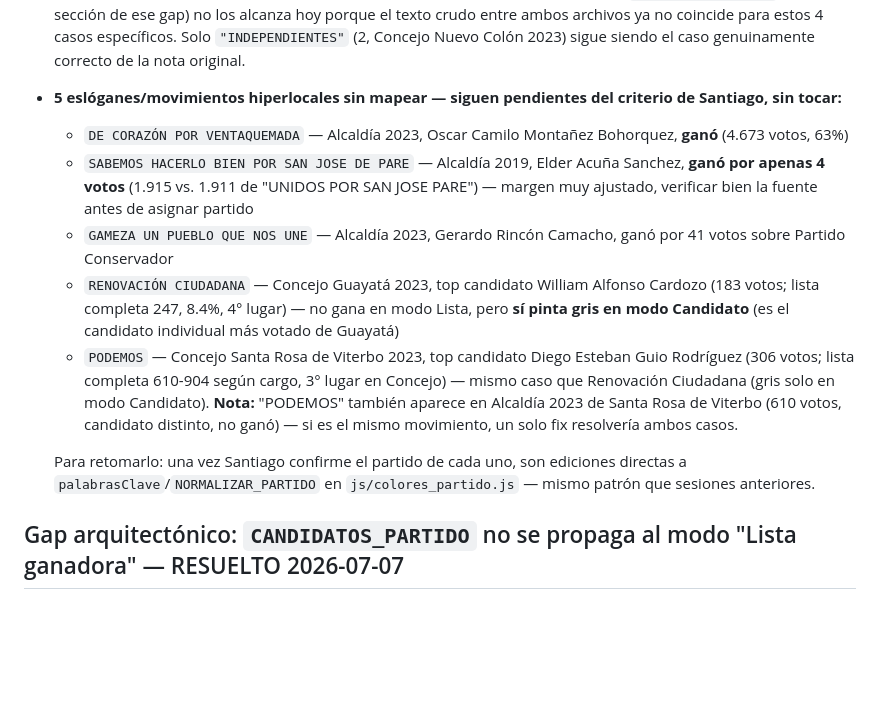
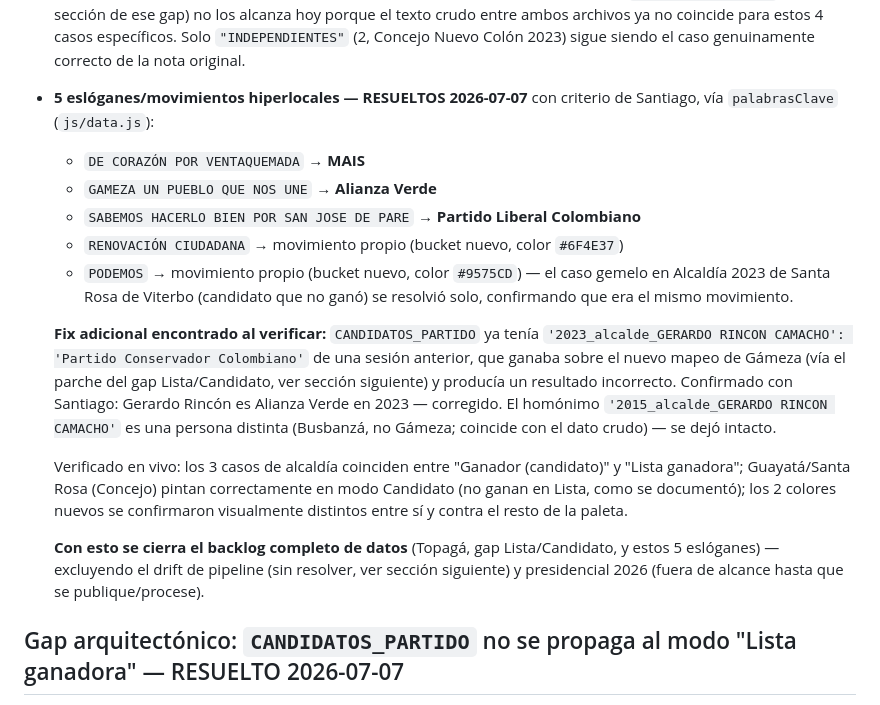
Before and after one commit to santiagohernandezrincon/observatorio-electoral-boyaca, a Markdown page: PENDIENTES.md, the part around the change. Rendered like a GitHub page; blank space fills up the shorter version.

Commit message:
Documenta el cierre del backlog de eslóganes hiperlocales
Marca los 5 casos como resueltos con criterio de Santiago, documenta
el fix adicional del override de Gerardo Rincón Camacho (Gámeza) que
apareció durante la verificación.

Co-Authored-By: Claude Sonnet 5 <noreply@anthropic.com>

```diff
--- a/PENDIENTES.md
+++ b/PENDIENTES.md
@@ -67,31 +67,39 @@ reemplazo de 24 CSV). Auditoría real contra los 39 combos año/cargo
   Solo `"INDEPENDIENTES"` (2, Concejo Nuevo Colón 2023) sigue siendo
   el caso genuinamente correcto de la nota original.
 
-- **5 eslóganes/movimientos hiperlocales sin mapear — siguen
-  pendientes del criterio de Santiago, sin tocar:**
-  - `DE CORAZÓN POR VENTAQUEMADA` — Alcaldía 2023, Oscar Camilo
-    Montañez Bohorquez, **ganó** (4.673 votos, 63%)
-  - `SABEMOS HACERLO BIEN POR SAN JOSE DE PARE` — Alcaldía 2019, Elder
-    Acuña Sanchez, **ganó por apenas 4 votos** (1.915 vs. 1.911 de
-    "UNIDOS POR SAN JOSE PARE") — margen muy ajustado, verificar bien
-    la fuente antes de asignar partido
-  - `GAMEZA UN PUEBLO QUE NOS UNE` — Alcaldía 2023, Gerardo Rincón
-    Camacho, ganó por 41 votos sobre Partido Conservador
-  - `RENOVACIÓN CIUDADANA` — Concejo Guayatá 2023, top candidato
-    William Alfonso Cardozo (183 votos; lista completa 247, 8.4%, 4°
-    lugar) — no gana en modo Lista, pero **sí pinta gris en modo
-    Candidato** (es el candidato individual más votado de Guayatá)
-  - `PODEMOS` — Concejo Santa Rosa de Viterbo 2023, top candidato Diego
-    Esteban Guio Rodríguez (306 votos; lista completa 610-904 según
-    cargo, 3° lugar en Concejo) — mismo caso que Renovación Ciudadana
-    (gris solo en modo Candidato). **Nota:** "PODEMOS" también aparece
-    en Alcaldía 2023 de Santa Rosa de Viterbo (610 votos, candidato
-    distinto, no ganó) — si es el mismo movimiento, un solo fix
-    resolvería ambos casos.
+- **5 eslóganes/movimientos hiperlocales — RESUELTOS 2026-07-07** con
+  criterio de Santiago, vía `palabrasClave` (`js/data.js`):
+  - `DE CORAZÓN POR VENTAQUEMADA` → **MAIS**
+  - `GAMEZA UN PUEBLO QUE NOS UNE` → **Alianza Verde**
+  - `SABEMOS HACERLO BIEN POR SAN JOSE DE PARE` → **Partido Liberal
+    Colombiano**
+  - `RENOVACIÓN CIUDADANA` → movimiento propio (bucket nuevo, color
+    `#6F4E37`)
+  - `PODEMOS` → movimiento propio (bucket nuevo, color `#9575CD`) —
+    el caso gemelo en Alcaldía 2023 de Santa Rosa de Viterbo (candidato
+    que no ganó) se resolvió solo, confirmando que era el mismo
+    movimiento.
 
-  Para retomarlo: una vez Santiago confirme el partido de cada uno,
-  son ediciones directas a `palabrasClave`/`NORMALIZAR_PARTIDO` en
-  `js/colores_partido.js` — mismo patrón que sesiones anteriores.
+  **Fix adicional encontrado al verificar:** `CANDIDATOS_PARTIDO` ya
+  tenía `'2023_alcalde_GERARDO RINCON CAMACHO': 'Partido Conservador
+  Colombiano'` de una sesión anterior, que ganaba sobre el nuevo mapeo
+  de Gámeza (vía el parche del gap Lista/Candidato, ver sección
+  siguiente) y producía un resultado incorrecto. Confirmado con
+  Santiago: Gerardo Rincón es Alianza Verde en 2023 — corregido. El
+  homónimo `'2015_alcalde_GERARDO RINCON CAMACHO'` es una persona
+  distinta (Busbanzá, no Gámeza; coincide con el dato crudo) — se dejó
+  intacto.
+
+  Verificado en vivo: los 3 casos de alcaldía coinciden entre "Ganador
+  (candidato)" y "Lista ganadora"; Guayatá/Santa Rosa (Concejo) pintan
+  correctamente en modo Candidato (no ganan en Lista, como se
+  documentó); los 2 colores nuevos se confirmaron visualmente
+  distintos entre sí y contra el resto de la paleta.
+
+  **Con esto se cierra el backlog completo de datos** (Topagá, gap
+  Lista/Candidato, y estos 5 eslóganes) — excluyendo el drift de
+  pipeline (sin resolver, ver sección siguiente) y presidencial 2026
+  (fuera de alcance hasta que se publique/procese).
 
 ## Gap arquitectónico: `CANDIDATOS_PARTIDO` no se propaga al modo "Lista ganadora" — RESUELTO 2026-07-07
 
```
